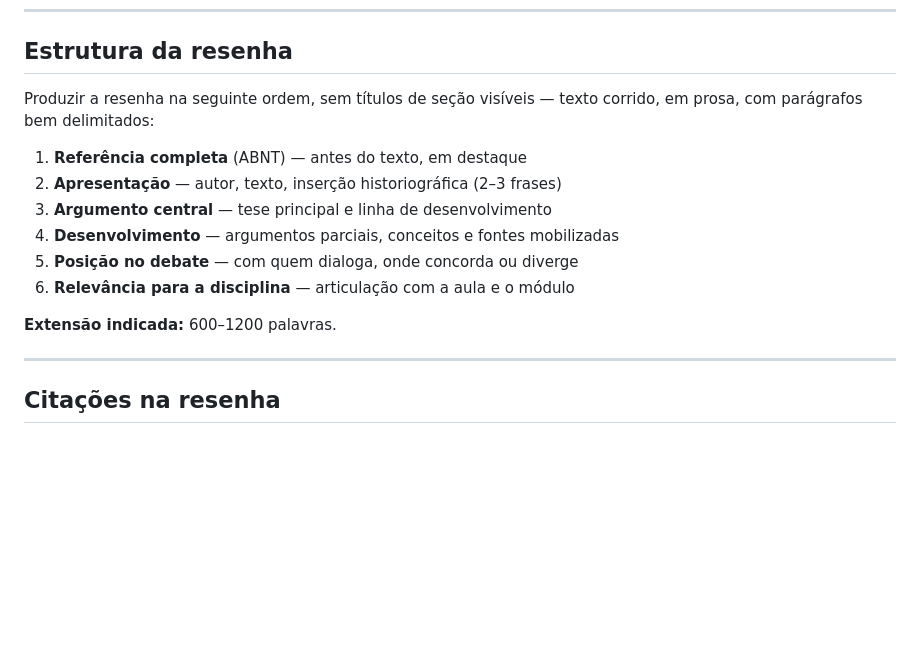
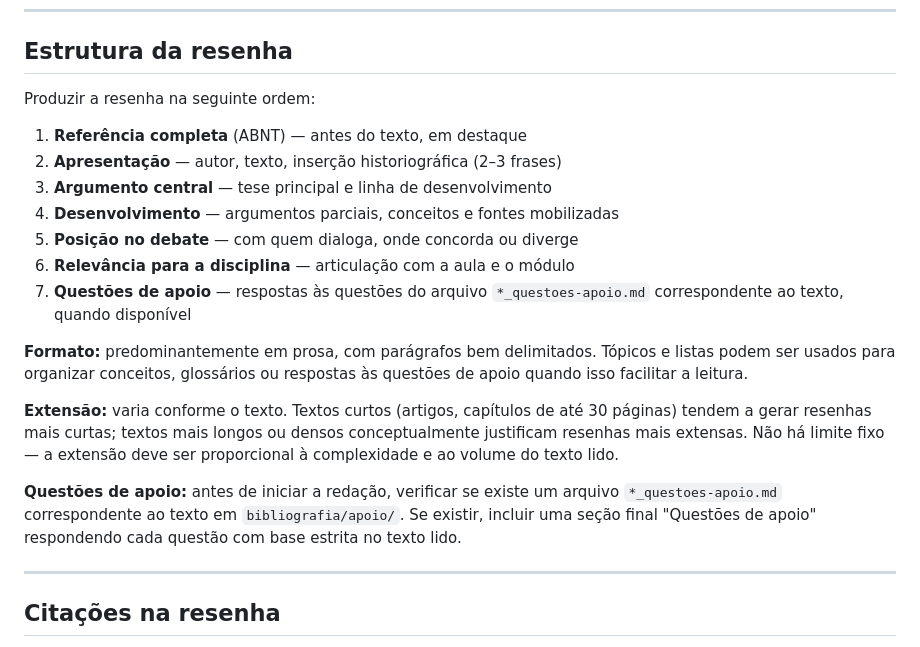
Before and after one commit to ericbrasiln/cclhm0076, a Markdown page: cclhm0076-docencia/leitura-bibliografia/resenha.md, the part around the change. GitHub-like rendering; blank space fills up the shorter version.

Commit message:
[Claude Code] docs: atualiza resenha.md com extensão variável, tópicos e questões de apoio
Co-Authored-By: Claude Sonnet 4.6 <noreply@anthropic.com>

```diff
--- a/cclhm0076-docencia/leitura-bibliografia/resenha.md
+++ b/cclhm0076-docencia/leitura-bibliografia/resenha.md
@@ -78,8 +78,7 @@ Após a leitura, avaliar:
 
 ## Estrutura da resenha
 
-Produzir a resenha na seguinte ordem, sem títulos de seção visíveis — texto
-corrido, em prosa, com parágrafos bem delimitados:
+Produzir a resenha na seguinte ordem:
 
 1. **Referência completa** (ABNT) — antes do texto, em destaque
 2. **Apresentação** — autor, texto, inserção historiográfica (2–3 frases)
@@ -87,8 +86,21 @@ corrido, em prosa, com parágrafos bem delimitados:
 4. **Desenvolvimento** — argumentos parciais, conceitos e fontes mobilizadas
 5. **Posição no debate** — com quem dialoga, onde concorda ou diverge
 6. **Relevância para a disciplina** — articulação com a aula e o módulo
+7. **Questões de apoio** — respostas às questões do arquivo `*_questoes-apoio.md` correspondente ao texto, quando disponível
 
-**Extensão indicada:** 600–1200 palavras.
+**Formato:** predominantemente em prosa, com parágrafos bem delimitados. Tópicos
+e listas podem ser usados para organizar conceitos, glossários ou respostas às
+questões de apoio quando isso facilitar a leitura.
+
+**Extensão:** varia conforme o texto. Textos curtos (artigos, capítulos de até
+30 páginas) tendem a gerar resenhas mais curtas; textos mais longos ou densos
+conceptualmente justificam resenhas mais extensas. Não há limite fixo — a
+extensão deve ser proporcional à complexidade e ao volume do texto lido.
+
+**Questões de apoio:** antes de iniciar a redação, verificar se existe um
+arquivo `*_questoes-apoio.md` correspondente ao texto em `bibliografia/apoio/`.
+Se existir, incluir uma seção final "Questões de apoio" respondendo cada
+questão com base estrita no texto lido.
 
 ---
 
```
